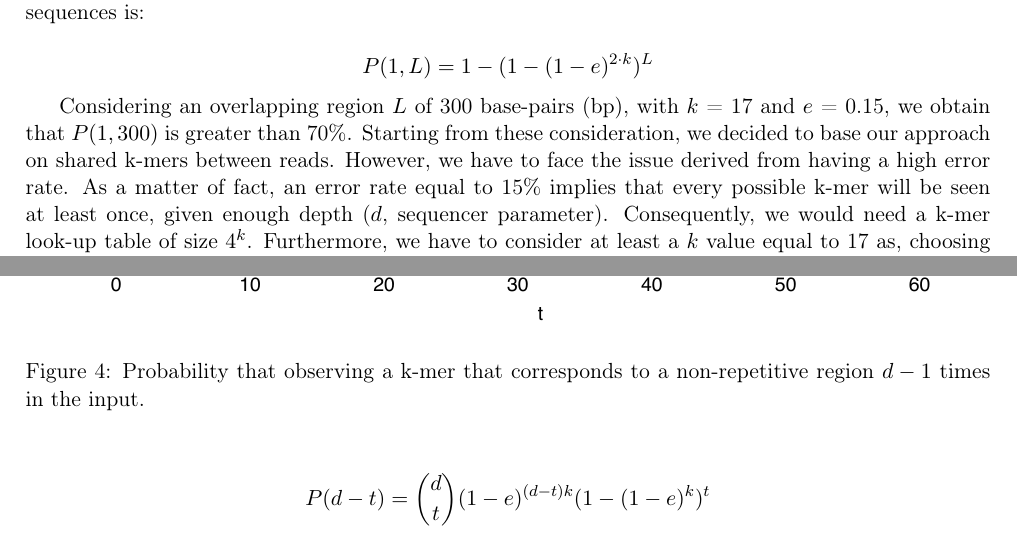
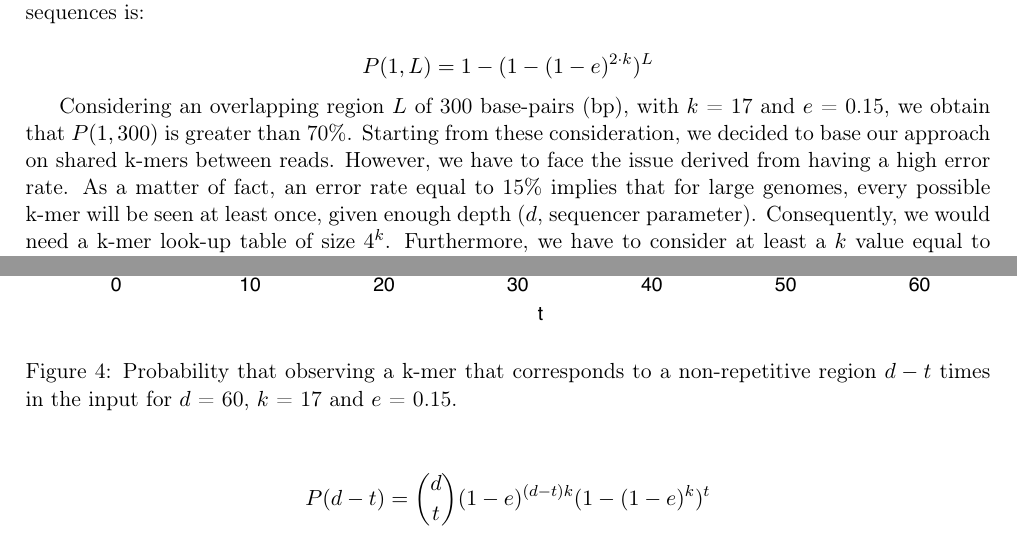
Before and after one commit to PASSIONLab/BELLA, a LaTeX document (report/report.tex): two parts of pages 1 and 4 of 10, joined at a grey line, cut so that both start at the same text. Compiled offline with pdfLaTeX.

Commit message:
minor changes in report

```diff
--- a/report/report.tex
+++ b/report/report.tex
@@ -63,7 +63,7 @@ $$P(1,L) = 1-(1-(1-e)^{2 \cdot k})^{L}$$
 Considering an overlapping region $L$ of 300 base-pairs (bp), with $k$ = 17 and $e$ = 0.15, we obtain that $P(1,300)$ is greater than 70\%.
 Starting from these consideration, we decided to base our approach on shared k-mers between reads.
 However, we have to face the issue derived from having a high error rate.
-As a matter of fact, an error rate equal to 15\% implies that every possible k-mer will be seen at least once, given enough depth ($d$, sequencer parameter).
+As a matter of fact, an error rate equal to 15\% implies that for large genomes, every possible k-mer will be seen at least once, given enough depth ($d$, sequencer parameter).
 Consequently, we would need a k-mer look-up table of size $4^{k}$.
 Furthermore, we have to consider at least a $k$ value equal to 17 as, choosing a smaller $k$, k-mers are not even unique in large genomes.
 Using $k$ = 15, we can only encode 1 Gbp possibilities whereas, for instance, the $Human$ genome is $3$ Gbp.
@@ -126,7 +126,8 @@ To generalize, the probability to observe $d-t$ times is:
 \begin{figure}
     \centering
     \includegraphics[width=\textwidth]{image/pdt.pdf}
-    \caption{Probability that observing a k-mer that corresponds to a non-repetitive region $d-1$ times in the input.}
+    \caption{Probability that observing a k-mer that corresponds to a non-repetitive region $d-t$ times in the input for
+    $d$ = 60, $k$ = 17 and $e$ = 0.15.}
     \label{fig:pdt}
 \end{figure}
 \Cref{fig:pdt} shows the probability that a k-mer with input occurrence $d-t$ corresponds to a unique region in the genome given $d$ = 60, $k$ = 17 and $e$ = 0.15.
```
